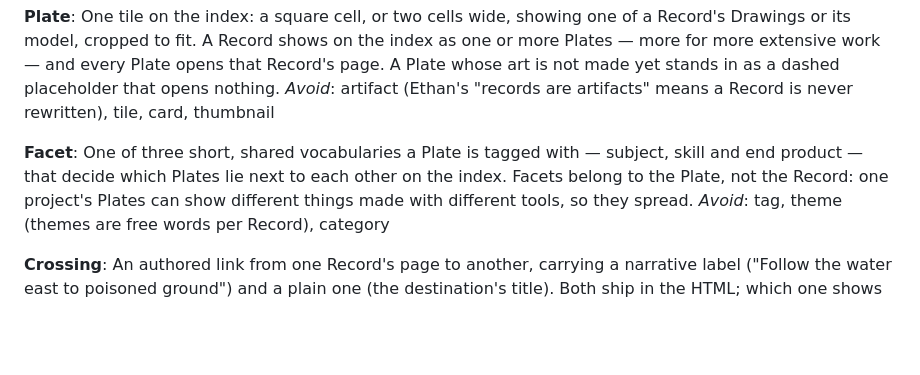
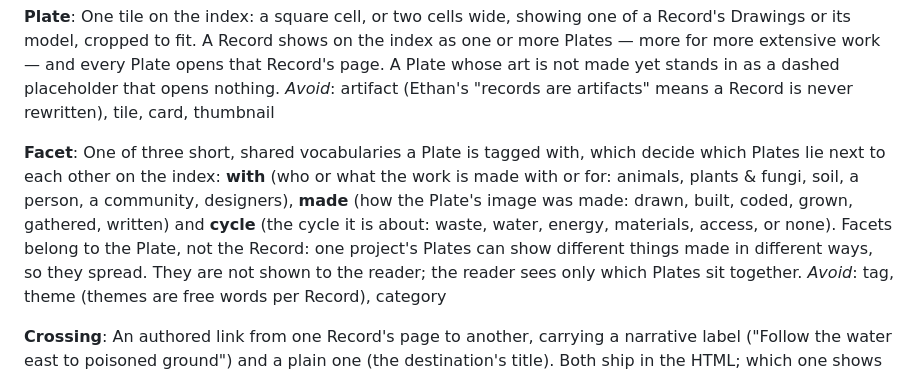
Before and after one commit to ethanshig/esa-portfolio-website, a Markdown page: CONTEXT.md, the part around the change. Drawn GitHub-style; blank space fills up the shorter version.

Commit message:
CONTEXT: Facets are with, made and cycle (#14)

```diff
--- a/CONTEXT.md
+++ b/CONTEXT.md
@@ -52,9 +52,13 @@ dashed placeholder that opens nothing.
 _Avoid_: artifact (Ethan's "records are artifacts" means a Record is never rewritten), tile, card, thumbnail
 
 **Facet**:
-One of three short, shared vocabularies a Plate is tagged with — subject, skill and end product —
-that decide which Plates lie next to each other on the index. Facets belong to the Plate, not the
-Record: one project's Plates can show different things made with different tools, so they spread.
+One of three short, shared vocabularies a Plate is tagged with, which decide which Plates lie next
+to each other on the index: **with** (who or what the work is made with or for: animals, plants &
+fungi, soil, a person, a community, designers), **made** (how the Plate's image was made: drawn,
+built, coded, grown, gathered, written) and **cycle** (the cycle it is about: waste, water, energy,
+materials, access, or none). Facets belong to the Plate, not the Record: one project's Plates can
+show different things made in different ways, so they spread. They are not shown to the reader;
+the reader sees only which Plates sit together.
 _Avoid_: tag, theme (themes are free words per Record), category
 
 **Crossing**:
```
